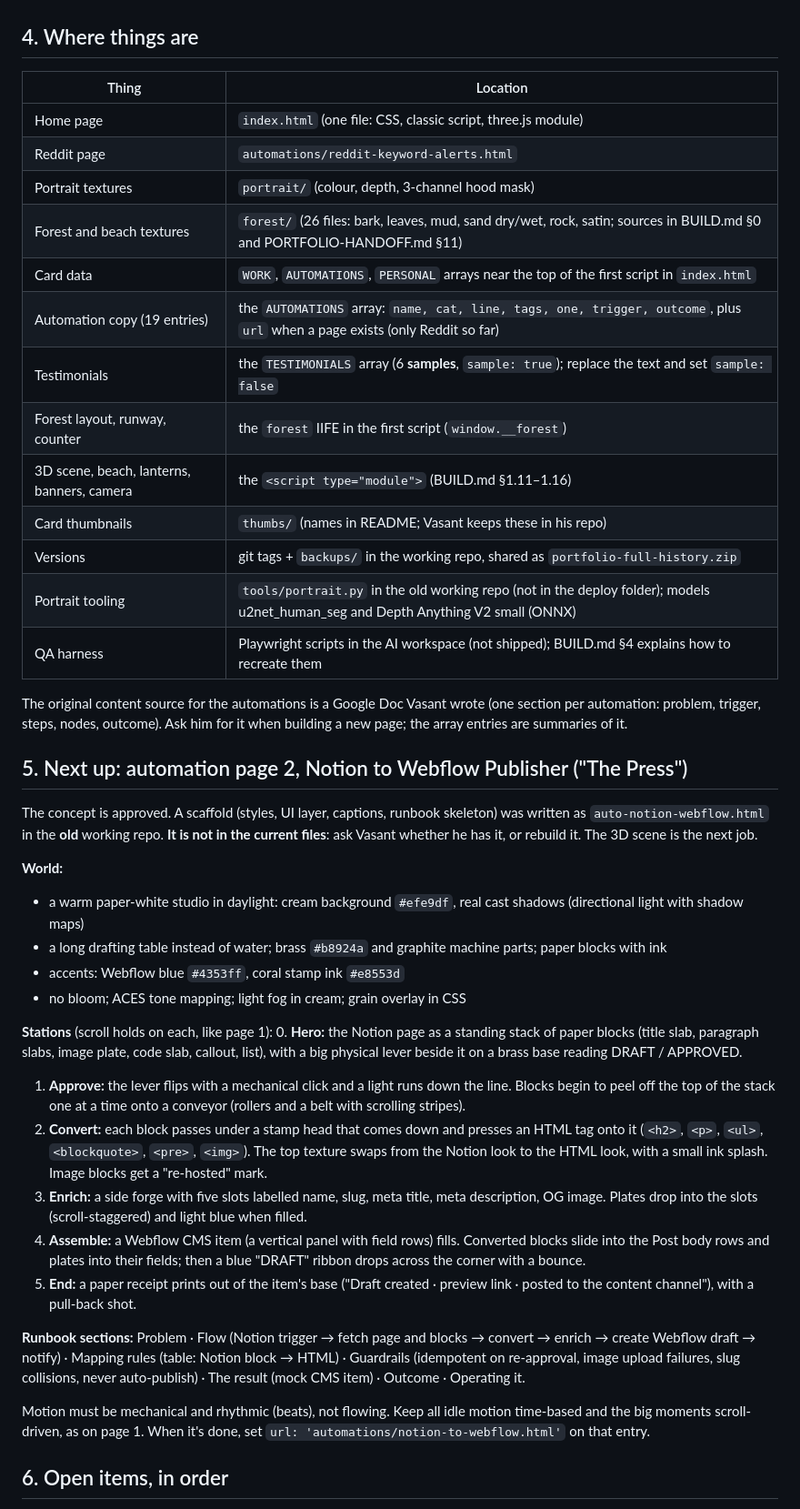
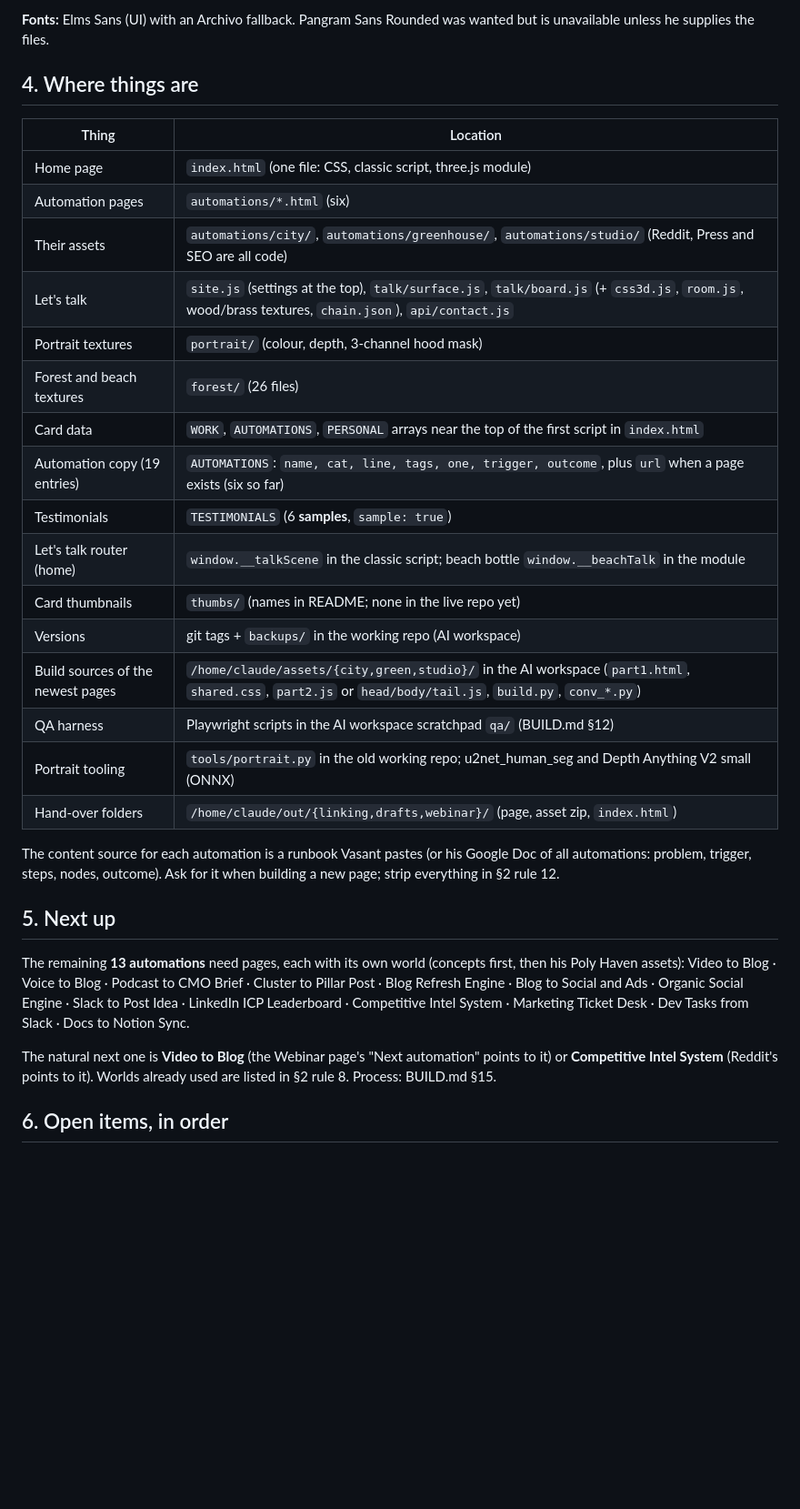
Before and after one commit to VasantSuraj/portfolio, a Markdown page: HANDOFF.md, the part around one of its changes. Shown at 91% size. GitHub-like rendering; blank space fills up the shorter version.

```diff
--- a/HANDOFF.md
+++ b/HANDOFF.md
@@ -92,45 +97,34 @@ Read in this order:
+**Fonts:** Elms Sans (UI) with an Archivo fallback. Pangram Sans Rounded was wanted but is unavailable unless he supplies the files.
 
 ## 4. Where things are
 
 | Thing | Location |
 |---|---|
 | Home page | `index.html` (one file: CSS, classic script, three.js module) |
-| Reddit page | `automations/reddit-keyword-alerts.html` |
+| Automation pages | `automations/*.html` (six) |
+| Their assets | `automations/city/`, `automations/greenhouse/`, `automations/studio/` (Reddit, Press and SEO are all code) |
+| Let's talk | `site.js` (settings at the top), `talk/surface.js`, `talk/board.js` (+ `css3d.js`, `room.js`, wood/brass textures, `chain.json`), `api/contact.js` |
 | Portrait textures | `portrait/` (colour, depth, 3-channel hood mask) |
-| Forest and beach textures | `forest/` (26 files: bark, leaves, mud, sand dry/wet, rock, satin; sources in BUILD.md §0 and PORTFOLIO-HANDOFF.md §11) |
+| Forest and beach textures | `forest/` (26 files) |
 | Card data | `WORK`, `AUTOMATIONS`, `PERSONAL` arrays near the top of the first script in `index.html` |
-| Automation copy (19 entries) | the `AUTOMATIONS` array: `name, cat, line, tags, one, trigger, outcome`, plus `url` when a page exists (only Reddit so far) |
-| Testimonials | the `TESTIMONIALS` array (6 **samples**, `sample: true`); replace the text and set `sample: false` |
-| Forest layout, runway, counter | the `forest` IIFE in the first script (`window.__forest`) |
-| 3D scene, beach, lanterns, banners, camera | the `<script type="module">` (BUILD.md §1.11–1.16) |
-| Card thumbnails | `thumbs/` (names in README; Vasant keeps these in his repo) |
-| Versions | git tags + `backups/` in the working repo, shared as `portfolio-full-history.zip` |
-| Portrait tooling | `tools/portrait.py` in the old working repo (not in the deploy folder); models u2net_human_seg and Depth Anything V2 small (ONNX) |
-| QA harness | Playwright scripts in the AI workspace (not shipped); BUILD.md §4 explains how to recreate them |
+| Automation copy (19 entries) | `AUTOMATIONS`: `name, cat, line, tags, one, trigger, outcome`, plus `url` when a page exists (six so far) |
+| Testimonials | `TESTIMONIALS` (6 **samples**, `sample: true`) |
+| Let's talk router (home) | `window.__talkScene` in the classic script; beach bottle `window.__beachTalk` in the module |
+| Card thumbnails | `thumbs/` (names in README; none in the live repo yet) |
+| Versions | git tags + `backups/` in the working repo (AI workspace) |
+| Build sources of the newest pages | `/home/claude/assets/{city,green,studio}/` in the AI workspace (`part1.html`, `shared.css`, `part2.js` or `head/body/tail.js`, `build.py`, `conv_*.py`) |
+| QA harness | Playwright scripts in the AI workspace scratchpad `qa/` (BUILD.md §12) |
+| Portrait tooling | `tools/portrait.py` in the old working repo; u2net_human_seg and Depth Anything V2 small (ONNX) |
+| Hand-over folders | `/home/claude/out/{linking,drafts,webinar}/` (page, asset zip, `index.html`) |
 
-The original content source for the automations is a Google Doc Vasant wrote (one section per automation: problem, trigger, steps, nodes, outcome). Ask him for it when building a new page; the array entries are summaries of it.
+The content source for each automation is a runbook Vasant pastes (or his Google Doc of all automations: problem, trigger, steps, nodes, outcome). Ask for it when building a new page; strip everything in §2 rule 12.
 
-## 5. Next up: automation page 2, Notion to Webflow Publisher ("The Press")
+## 5. Next up
 
-The concept is approved. A scaffold (styles, UI layer, captions, runbook skeleton) was written as `auto-notion-webflow.html` in the **old** working repo. **It is not in the current files**: ask Vasant whether he has it, or rebuild it. The 3D scene is the next job.
+The remaining **13 automations** need pages, each with its own world (concepts first, then his Poly Haven assets):
+Video to Blog · Voice to Blog · Podcast to CMO Brief · Cluster to Pillar Post · Blog Refresh Engine · Blog to Social and Ads · Organic Social Engine · Slack to Post Idea · LinkedIn ICP Leaderboard · Competitive Intel System · Marketing Ticket Desk · Dev Tasks from Slack · Docs to Notion Sync.
 
-**World:**
-- a warm paper-white studio in daylight: cream background `#efe9df`, real cast shadows (directional light with shadow maps)
-- a long drafting table instead of water; brass `#b8924a` and graphite machine parts; paper blocks with ink
-- accents: Webflow blue `#4353ff`, coral stamp ink `#e8553d`
-- no bloom; ACES tone mapping; light fog in cream; grain overlay in CSS
-
-**Stations** (scroll holds on each, like page 1):
-0. **Hero:** the Notion page as a standing stack of paper blocks (title slab, paragraph slabs, image plate, code slab, callout, list), with a big physical lever beside it on a brass base reading DRAFT / APPROVED.
-1. **Approve:** the lever flips with a mechanical click and a light runs down the line. Blocks begin to peel off the top of the stack one at a time onto a conveyor (rollers and a belt with scrolling stripes).
-2. **Convert:** each block passes under a stamp head that comes down and presses an HTML tag onto it (`<h2>`, `<p>`, `<ul>`, `<blockquote>`, `<pre>`, `<img>`). The top texture swaps from the Notion look to the HTML look, with a small ink splash. Image blocks get a "re-hosted" mark.
-3. **Enrich:** a side forge with five slots labelled name, slug, meta title, meta description, OG image. Plates drop into the slots (scroll-staggered) and light blue when filled.
-4. **Assemble:** a Webflow CMS item (a vertical panel with field rows) fills. Converted blocks slide into the Post body rows and plates into their fields; then a blue "DRAFT" ribbon drops across the corner with a bounce.
-5. **End:** a paper receipt prints out of the item's base ("Draft created · preview link · posted to the content channel"), with a pull-back shot.
-
-**Runbook sections:** Problem · Flow (Notion trigger → fetch page and blocks → convert → enrich → create Webflow draft → notify) · Mapping rules (table: Notion block → HTML) · Guardrails (idempotent on re-approval, image upload failures, slug collisions, never auto-publish) · The result (mock CMS item) · Outcome · Operating it.
-
-Motion must be mechanical and rhythmic (beats), not flowing. Keep all idle motion time-based and the big moments scroll-driven, as on page 1. When it's done, set `url: 'automations/notion-to-webflow.html'` on that entry.
+The natural next one is **Video to Blog** (the Webinar page's "Next automation" points to it) or **Competitive Intel System** (Reddit's points to it). Worlds already used are listed in §2 rule 8. Process: BUILD.md §15.
 
 ## 6. Open items, in order
 
```
Also changed, not shown: other parts of HANDOFF.md (+81 -76 lines).
